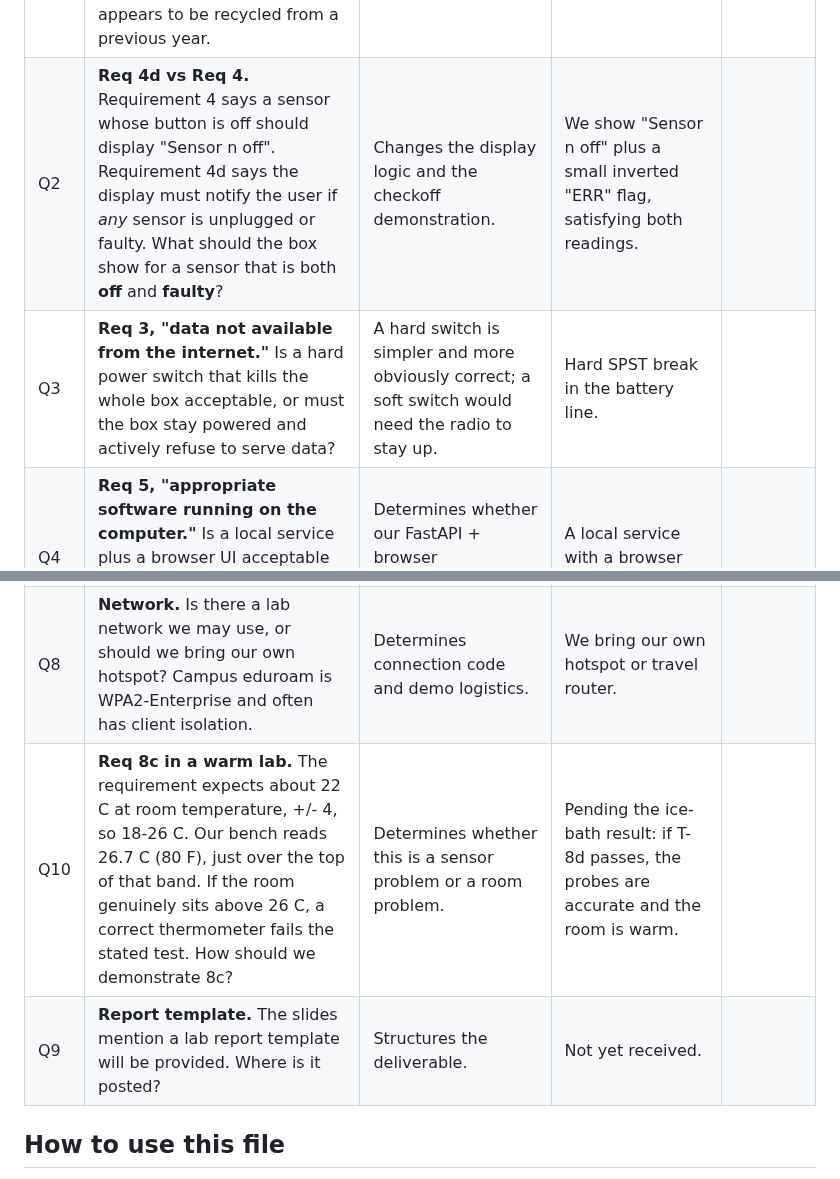
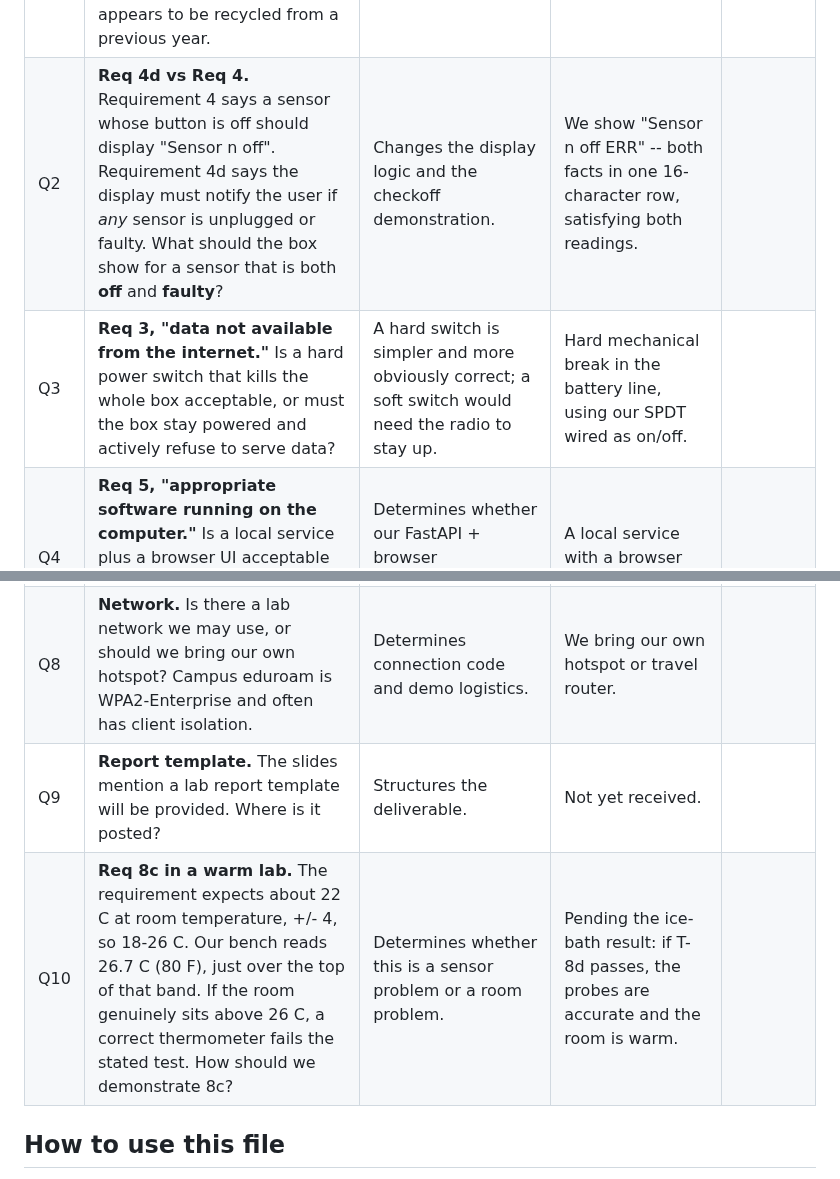
Before and after one commit to llongo8/SeniorDesignLab1, a Markdown page: docs/05-open-questions.md, 2 parts joined by grey strips. GitHub-like rendering.

Commit message:
Tidy the open questions list
Q10 had been inserted above Q9. Two answers also still described
hardware we no longer use: the OLED inverted-text error flag, and an
SPST switch where ours is an SPDT wired as on/off.

Co-Authored-By: Claude Opus 5 <noreply@anthropic.com>

```diff
--- a/docs/05-open-questions.md
+++ b/docs/05-open-questions.md
@@ -12,15 +12,15 @@ and record the answer here with the date.
 | # | Question | Why it matters | Our current assumption | Answer |
 |---|---|---|---|---|
 | Q1 | **Dates.** The Lab 01 slides say Lab 1 is due "Sunday, September 23", the progress update is the week of Sept 9 and checkoff the week of Sept 16. September 23 2026 is a **Wednesday**, so the deck appears to be recycled from a previous year. | The whole schedule depends on it. | Due end of the week of Sept 21; checkoff week of Sept 16. | |
-| Q2 | **Req 4d vs Req 4.** Requirement 4 says a sensor whose button is off should display "Sensor n off". Requirement 4d says the display must notify the user if *any* sensor is unplugged or faulty. What should the box show for a sensor that is both **off** and **faulty**? | Changes the display logic and the checkoff demonstration. | We show "Sensor n off" plus a small inverted "ERR" flag, satisfying both readings. | |
-| Q3 | **Req 3, "data not available from the internet."** Is a hard power switch that kills the whole box acceptable, or must the box stay powered and actively refuse to serve data? | A hard switch is simpler and more obviously correct; a soft switch would need the radio to stay up. | Hard SPST break in the battery line. | |
+| Q2 | **Req 4d vs Req 4.** Requirement 4 says a sensor whose button is off should display "Sensor n off". Requirement 4d says the display must notify the user if *any* sensor is unplugged or faulty. What should the box show for a sensor that is both **off** and **faulty**? | Changes the display logic and the checkoff demonstration. | We show "Sensor n off ERR" -- both facts in one 16-character row, satisfying both readings. | |
+| Q3 | **Req 3, "data not available from the internet."** Is a hard power switch that kills the whole box acceptable, or must the box stay powered and actively refuse to serve data? | A hard switch is simpler and more obviously correct; a soft switch would need the radio to stay up. | Hard mechanical break in the battery line, using our SPDT wired as on/off. | |
 | Q4 | **Req 5, "appropriate software running on the computer."** Is a local service plus a browser UI acceptable as the computer software, or is a native desktop application expected? | Determines whether our FastAPI + browser architecture is acceptable at all. | A local service with a browser front end counts. | |
 | Q5 | **Req 7, "text/email."** Is an email delivered to a carrier SMS gateway (so it arrives as a text) acceptable, or is a real SMS service such as Twilio required? | Twilio costs money and needs an account; the gateway is free. | Carrier gateway is acceptable. | |
 | Q6 | **Req 1c, "battery operated."** Must the box run from battery during the demo, or is it enough that it *can*? | Affects how we present the checkoff. | We will demo on battery. | |
 | Q7 | **Req 5c.i, fixed 10–50 °C limits.** Requirement 8 wants a design range of −10 to +63 °C, but the graph is pinned to 10–50 °C. Confirm the graph really should clip rather than autoscale. | We have built it to clip and mark off-scale points. Autoscaling would be a bug. | Fixed limits always, off-scale clearly marked. | |
 | Q8 | **Network.** Is there a lab network we may use, or should we bring our own hotspot? Campus eduroam is WPA2-Enterprise and often has client isolation. | Determines connection code and demo logistics. | We bring our own hotspot or travel router. | |
+| Q9 | **Report template.** The slides mention a lab report template will be provided. Where is it posted? | Structures the deliverable. | Not yet received. | |
 | Q10 | **Req 8c in a warm lab.** The requirement expects about 22 C at room temperature, +/- 4, so 18-26 C. Our bench reads 26.7 C (80 F), just over the top of that band. If the room genuinely sits above 26 C, a correct thermometer fails the stated test. How should we demonstrate 8c? | Determines whether this is a sensor problem or a room problem. | Pending the ice-bath result: if T-8d passes, the probes are accurate and the room is warm. | |
-| Q9 | **Report template.** The slides mention a lab report template will be provided. Where is it posted? | Structures the deliverable. | Not yet received. | |
 
 ## How to use this file
 
```
